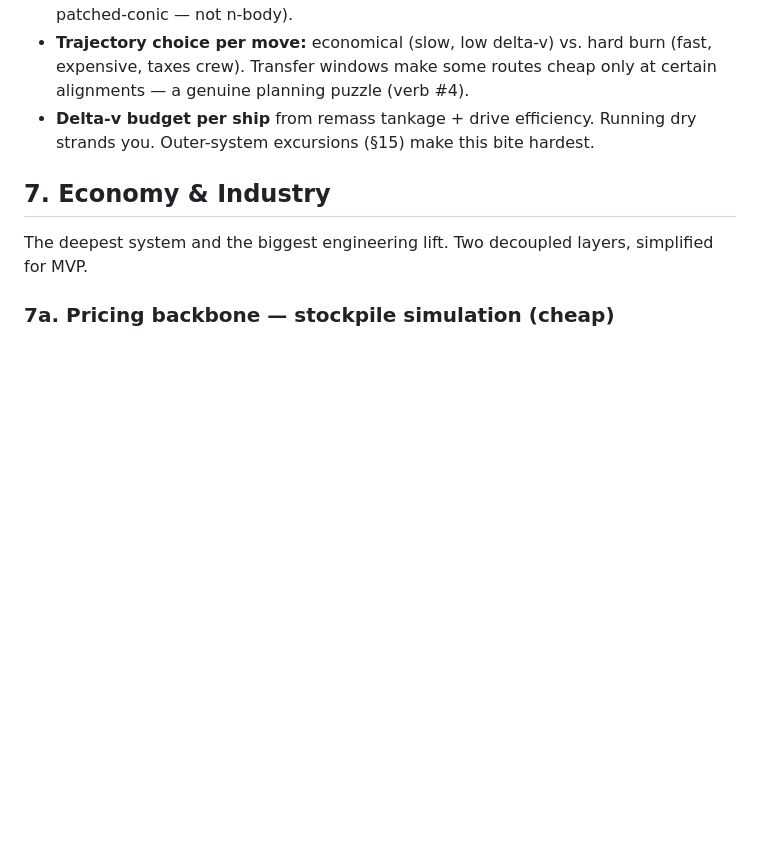
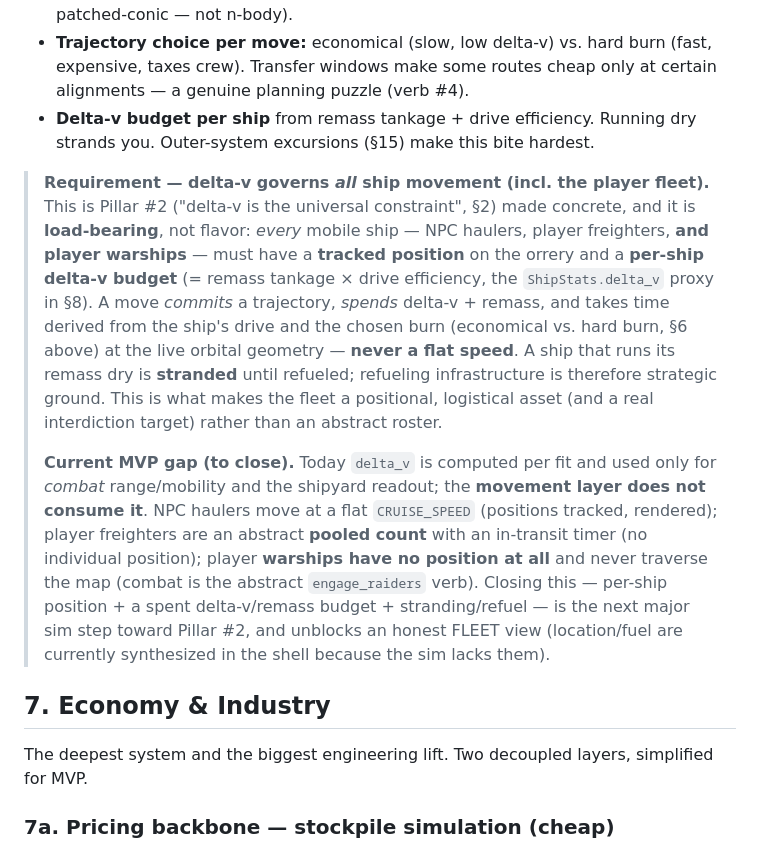
Before and after one commit to SDX-Thordan/torch-game, a Markdown page: TORCH_Unified_Design_Document2.md, the part around the change. GitHub-like rendering; blank space fills up the shorter version.

```diff
--- a/TORCH_Unified_Design_Document2.md
+++ b/TORCH_Unified_Design_Document2.md
@@ -111,6 +111,29 @@ The three-way cold war is a living tension meter; flashpoints create embargoes,
 - **Orbital map as a live orrery.** Simplified deterministic orbits (precomputed / patched-conic — not n-body).
 - **Trajectory choice per move:** economical (slow, low delta-v) vs. hard burn (fast, expensive, taxes crew). Transfer windows make some routes cheap only at certain alignments — a genuine planning puzzle (verb #4).
 - **Delta-v budget per ship** from remass tankage + drive efficiency. Running dry strands you. Outer-system excursions (§15) make this bite hardest.
+
+> **Requirement — delta-v governs *all* ship movement (incl. the player fleet).**
+> This is Pillar #2 ("delta-v is the universal constraint", §2) made concrete, and
+> it is **load-bearing**, not flavor: *every* mobile ship — NPC haulers, player
+> freighters, **and player warships** — must have a **tracked position** on the
+> orrery and a **per-ship delta-v budget** (= remass tankage × drive efficiency,
+> the `ShipStats.delta_v` proxy in §8). A move *commits* a trajectory, *spends*
+> delta-v + remass, and takes time derived from the ship's drive and the chosen
+> burn (economical vs. hard burn, §6 above) at the live orbital geometry — **never
+> a flat speed**. A ship that runs its remass dry is **stranded** until refueled;
+> refueling infrastructure is therefore strategic ground. This is what makes the
+> fleet a positional, logistical asset (and a real interdiction target) rather than
+> an abstract roster.
+>
+> **Current MVP gap (to close).** Today `delta_v` is computed per fit and used only
+> for *combat* range/mobility and the shipyard readout; the **movement layer does
+> not consume it**. NPC haulers move at a flat `CRUISE_SPEED` (positions tracked,
+> rendered); player freighters are an abstract **pooled count** with an in-transit
+> timer (no individual position); player **warships have no position at all** and
+> never traverse the map (combat is the abstract `engage_raiders` verb). Closing
+> this — per-ship position + a spent delta-v/remass budget + stranding/refuel —
+> is the next major sim step toward Pillar #2, and unblocks an honest FLEET view
+> (location/fuel are currently synthesized in the shell because the sim lacks them).
 
 ## 7. Economy & Industry
 
```
Also changed, not shown: CLAUDE.md (+16 -0 lines).
